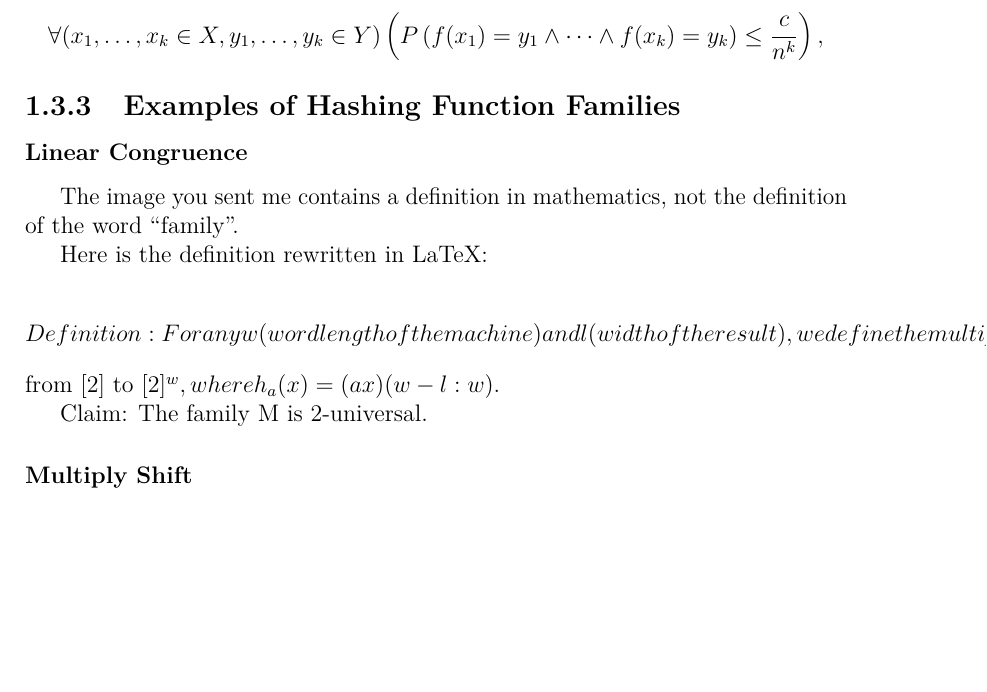
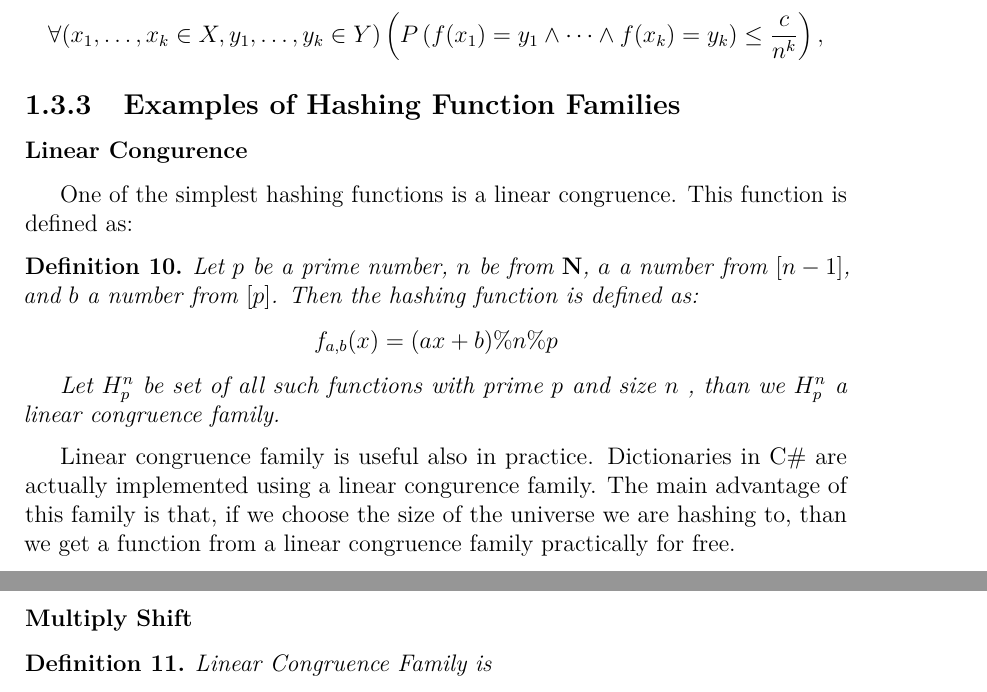
Before and after one commit to vojtechgadurek/bc_thesis, a LaTeX thesis (thesis.tex, which reads Preliminaries.tex): part of page 11 of 43 before the commit and two parts of pages 11 and 12 of 44 after it, the two joined at a grey line, cut so that both start at the same text, the shorter picture padded with empty space. Compiled offline with pdfLaTeX.

Commit message:
improve hashing functions

```diff
--- a/Preliminaries.tex
+++ b/Preliminaries.tex
@@ -119,16 +123,20 @@ A family \( F \) of hashing functions from \( X \rightarrow Y \), where \( |Y| =
 \end{defn}
 \subsection{Examples of Hashing Function Families}
 
-\subsubsection{Linear Congruence}
-The image you sent me contains a definition in mathematics, not the definition of the word “family”.
+\subsubsection{Linear Congurence}
+One of the simplest hashing functions is a linear congruence. This function is defined as:
+\begin{defn}
+    Let \( p \) be a prime number, \(n\)  be from $\mathbf{N}$,  \( a \) a number from \([n-1]\), and \( b \) a number from \([p]\). Then the hashing function is defined as:
+    \[ f_{a,b}(x) = (ax + b) \% n \% p\]
 
-Here is the definition rewritten in LaTeX:
+    Let $H_p^n$ be set of all such functions with prime $p$ and size $n$ , than we $H_p^n$ a linear congruence family.
+\end{defn}
 
-$$Definition: For any w (word length of the machine) and l (width of the result), we define the multiply-shift family M = \{h_a \mid a \in [2^{l}], a \text{ odd}\}$$
-from [2] to [2]^{w}, where
-$$h_a(x) = (ax)(w-l: w).$$
-
-Claim: The family M is 2-universal.
-
+Linear congruence family is useful also in practice. Dictionaries in C\# are actually implemented using a linear congurence family. The main advantage of this family is that, if we choose the size of the universe we are hashing to, than we get a function from a linear congruence family practically for free.
 
 \subsubsection{Multiply Shift}
+
+\begin{defn}
+    Linear Congruence Family is
+
+\end{defn}
```
Also changed, not shown: FlashHash.tex (+2 -2 lines), Preliminaries.tex (8 more changed lines).
